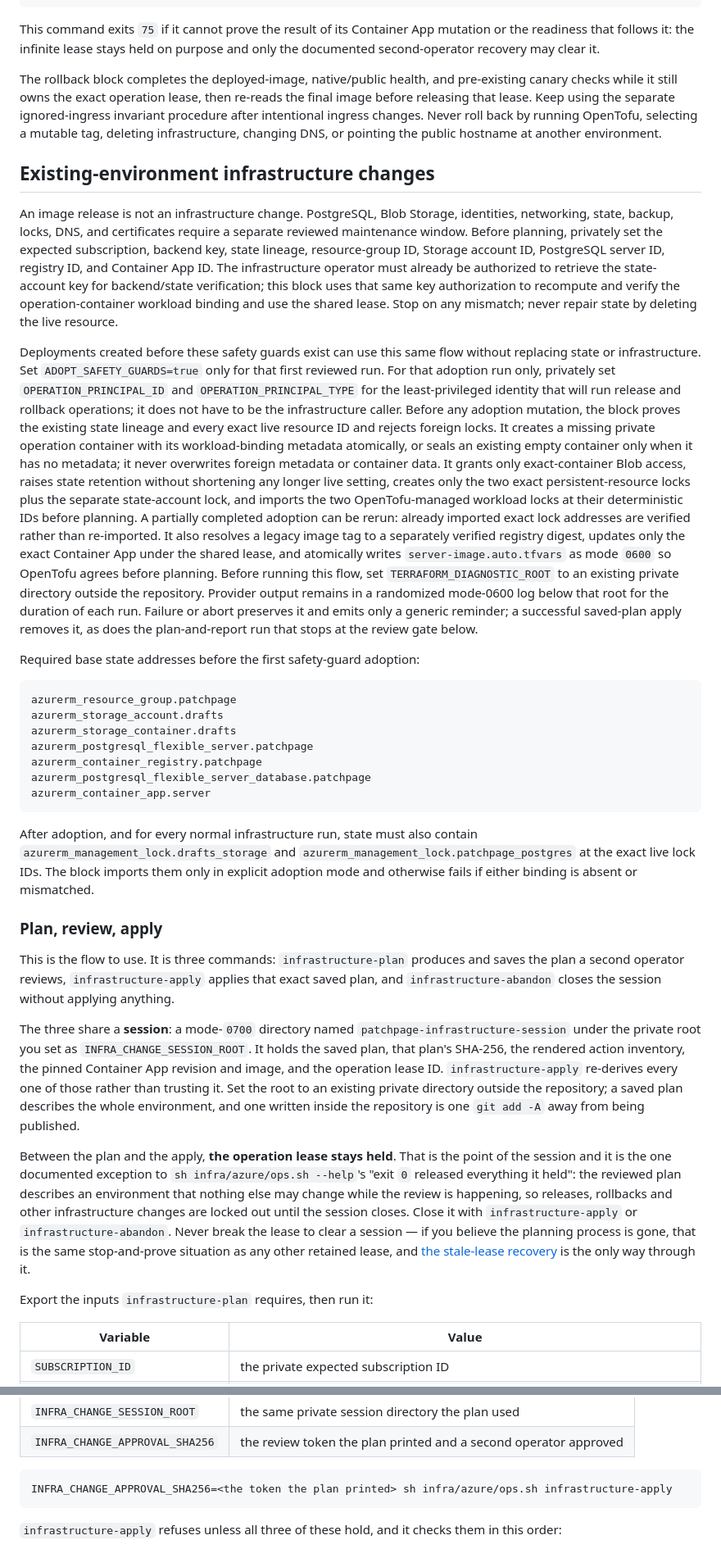
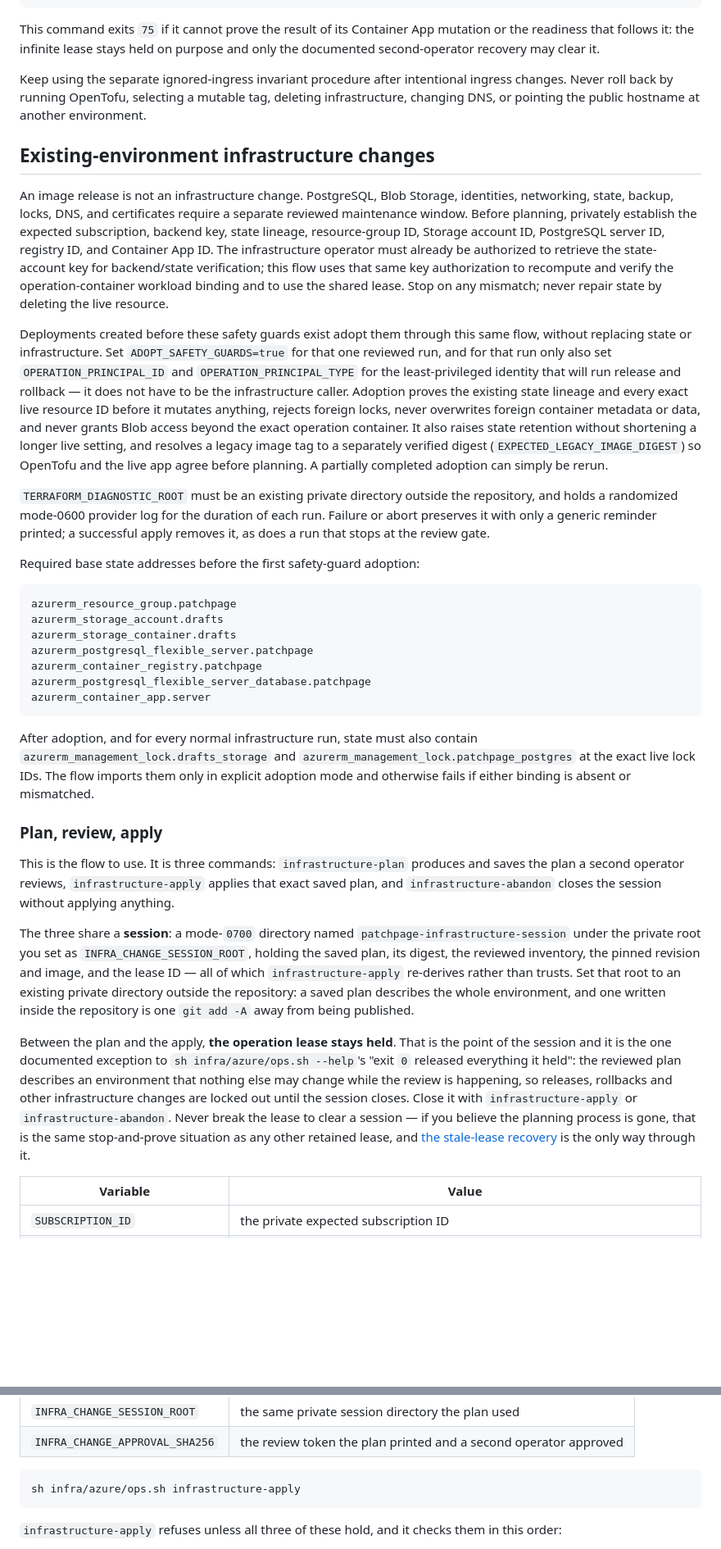
Before and after one commit to allisonmahmood/PatchPage, a Markdown page: infra/azure/README.md, 2 parts joined by grey strips. Shown at 82% size. GitHub-like rendering; blank space fills up the shorter version.

````diff
--- a/infra/azure/README.md
+++ b/infra/azure/README.md
@@ -164,14 +158,15 @@ sh infra/azure/ops.sh app-rollback
 
 This command exits `75` if it cannot prove the result of its Container App mutation or the readiness that follows it: the infinite lease stays held on purpose and only the documented second-operator recovery may clear it.
 
-The rollback block completes the deployed-image, native/public health, and pre-existing canary checks while it still owns the exact operation lease, then re-reads the final image before releasing that lease. Keep using the separate ignored-ingress invariant procedure after intentional ingress changes. Never roll back by running OpenTofu, selecting a mutable tag, deleting infrastructure, changing DNS, or pointing the public hostname at another environment.
+Keep using the separate ignored-ingress invariant procedure after intentional ingress changes. Never roll back by running OpenTofu, selecting a mutable tag, deleting infrastructure, changing DNS, or pointing the public hostname at another environment.
 
 ## Existing-environment infrastructure changes
 
-An image release is not an infrastructure change. PostgreSQL, Blob Storage, identities, networking, state, backup, locks, DNS, and certificates require a separate reviewed maintenance window. Before planning, privately set the expected subscription, backend key, state lineage, resource-group ID, Storage account ID, PostgreSQL server ID, registry ID, and Container App ID. The infrastructure operator must already be authorized to retrieve the state-account key for backend/state verification; this block uses that same key authorization to recompute and verify the operation-container workload binding and use the shared lease. Stop on any mismatch; never repair state by deleting the live resource.
+An image release is not an infrastructure change. PostgreSQL, Blob Storage, identities, networking, state, backup, locks, DNS, and certificates require a separate reviewed maintenance window. Before planning, privately establish the expected subscription, backend key, state lineage, resource-group ID, Storage account ID, PostgreSQL server ID, registry ID, and Container App ID. The infrastructure operator must already be authorized to retrieve the state-account key for backend/state verification; this flow uses that same key authorization to recompute and verify the operation-container workload binding and to use the shared lease. Stop on any mismatch; never repair state by deleting the live resource.
 
-Deployments created before these safety guards exist can use this same flow without replacing state or infrastructure. Set `ADOPT_SAFETY_GUARDS=true` only for that first reviewed run. For that adoption run only, privately set `OPERATION_PRINCIPAL_ID` and `OPERATION_PRINCIPAL_TYPE` for the least-privileged identity that will run release and rollback operations; it does not have to be the infrastructure caller. Before any adoption mutation, the block proves the existing state lineage and every exact live resource ID and rejects foreign locks. It creates a missing private operation container with its workload-binding metadata atomically, or seals an existing empty container only when it has no metadata; it never overwrites foreign metadata or container data. It grants only exact-container Blob access, raises state retention without shortening any longer live setting, creates only the two exact persistent-resource locks plus the separate state-account lock, and imports the two OpenTofu-managed workload locks at their deterministic IDs before planning. A partially completed adoption can be rerun: already imported exact lock addresses are verified rather than re-imported. It also resolves a legacy image tag to a separately verified registry digest, updates only the exact Container App under the shared lease, and atomically writes `server-image.auto.tfvars` as mode `0600` so OpenTofu agrees before planning.
-Before running this flow, set `TERRAFORM_DIAGNOSTIC_ROOT` to an existing private directory outside the repository. Provider output remains in a randomized mode-0600 log below that root for the duration of each run. Failure or abort preserves it and emits only a generic reminder; a successful saved-plan apply removes it, as does the plan-and-report run that stops at the review gate below.
+Deployments created before these safety guards exist adopt them through this same flow, without replacing state or infrastructure. Set `ADOPT_SAFETY_GUARDS=true` for that one reviewed run, and for that run only also set `OPERATION_PRINCIPAL_ID` and `OPERATION_PRINCIPAL_TYPE` for the least-privileged identity that will run release and rollback — it does not have to be the infrastructure caller. Adoption proves the existing state lineage and every exact live resource ID before it mutates anything, rejects foreign locks, never overwrites foreign container metadata or data, and never grants Blob access beyond the exact operation container. It also raises state retention without shortening a longer live setting, and resolves a legacy image tag to a separately verified digest (`EXPECTED_LEGACY_IMAGE_DIGEST`) so OpenTofu and the live app agree before planning. A partially completed adoption can simply be rerun.
+
+`TERRAFORM_DIAGNOSTIC_ROOT` must be an existing private directory outside the repository, and holds a randomized mode-0600 provider log for the duration of each run. Failure or abort preserves it with only a generic reminder printed; a successful apply removes it, as does a run that stops at the review gate.
 
 Required base state addresses before the first safety-guard adoption:
 
@@ -184,19 +179,16 @@ azurerm_container_registry.patchpage
 azurerm_postgresql_flexible_server_database.patchpage
 azurerm_container_app.server
 ```
-After adoption, and for every normal infrastructure run, state must also contain `azurerm_management_lock.drafts_storage` and `azurerm_management_lock.patchpage_postgres` at the exact live lock IDs. The block imports them only in explicit adoption mode and otherwise fails if either binding is absent or mismatched.
 
-
+After adoption, and for every normal infrastructure run, state must also contain `azurerm_management_lock.drafts_storage` and `azurerm_management_lock.patchpage_postgres` at the exact live lock IDs. The flow imports them only in explicit adoption mode and otherwise fails if either binding is absent or mismatched.
 
 ### Plan, review, apply
 
 This is the flow to use. It is three commands: `infrastructure-plan` produces and saves the plan a second operator reviews, `infrastructure-apply` applies that exact saved plan, and `infrastructure-abandon` closes the session without applying anything.
 
-The three share a **session**: a mode-`0700` directory named `patchpage-infrastructure-session` under the private root you set as `INFRA_CHANGE_SESSION_ROOT`. It holds the saved plan, that plan's SHA-256, the rendered action inventory, the pinned Container App revision and image, and the operation lease ID. `infrastructure-apply` re-derives every one of those rather than trusting it. Set the root to an existing private directory outside the repository; a saved plan describes the whole environment, and one written inside the repository is one `git add -A` away from being published.
+The three share a **session**: a mode-`0700` directory named `patchpage-infrastructure-session` under the private root you set as `INFRA_CHANGE_SESSION_ROOT`, holding the saved plan, its digest, the reviewed inventory, the pinned revision and image, and the lease ID — all of which `infrastructure-apply` re-derives rather than trusts. Set that root to an existing private directory outside the repository: a saved plan describes the whole environment, and one written inside the repository is one `git add -A` away from being published.
 
 Between the plan and the apply, **the operation lease stays held**. That is the point of the session and it is the one documented exception to `sh infra/azure/ops.sh --help`'s "exit `0` released everything it held": the reviewed plan describes an environment that nothing else may change while the review is happening, so releases, rollbacks and other infrastructure changes are locked out until the session closes. Close it with `infrastructure-apply` or `infrastructure-abandon`. Never break the lease to clear a session — if you believe the planning process is gone, that is the same stop-and-prove situation as any other retained lease, and [the stale-lease recovery](#recover-an-abandoned-operation-lease) is the only way through it.
-
-Export the inputs `infrastructure-plan` requires, then run it:
 
 | Variable | Value |
 | --- | --- |
@@ -244,7 +236,7 @@ Require a second operator to compare the private environment record, the backup/
 | `INFRA_CHANGE_APPROVAL_SHA256` | the review token the plan printed and a second operator approved |
 
 ```sh
-INFRA_CHANGE_APPROVAL_SHA256=<the token the plan printed> sh infra/azure/ops.sh infrastructure-apply
+sh infra/azure/ops.sh infrastructure-apply
 ```
 
 `infrastructure-apply` refuses unless all three of these hold, and it checks them in this order:
````
Also changed, not shown: other parts of infra/azure/README.md (+46 -110 lines).
